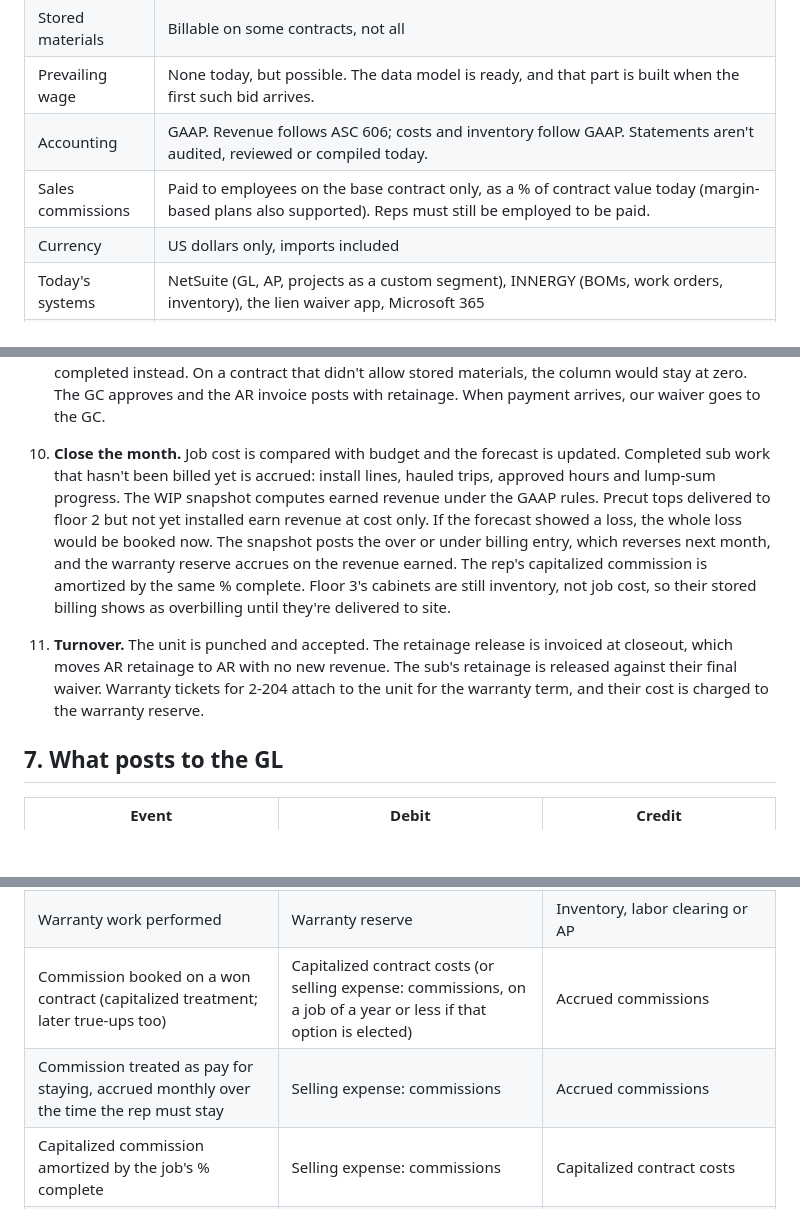
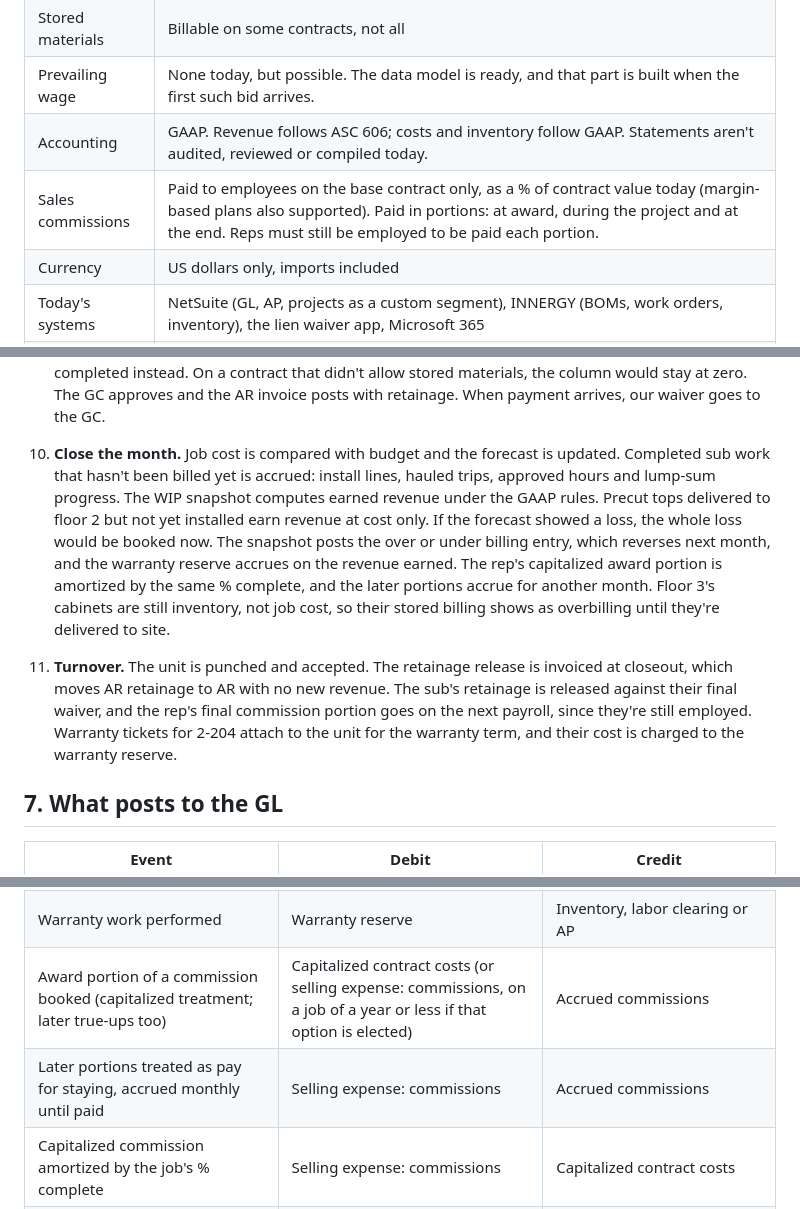
Before and after one commit to JSniderFoundation/Claude-Cloud, a Markdown page: docs/erp-data-model.md, 3 parts joined by grey strips. Rendered like a GitHub page; blank space fills up the shorter version.

```diff
--- a/docs/erp-data-model.md
+++ b/docs/erp-data-model.md
@@ -14,7 +14,7 @@
 | Stored materials | Billable on some contracts, not all |
 | Prevailing wage | None today, but possible. The data model is ready, and that part is built when the first such bid arrives. |
 | Accounting | GAAP. Revenue follows ASC 606; costs and inventory follow GAAP. Statements aren't audited, reviewed or compiled today. |
-| Sales commissions | Paid to employees on the base contract only, as a % of contract value today (margin-based plans also supported). Reps must still be employed to be paid. |
+| Sales commissions | Paid to employees on the base contract only, as a % of contract value today (margin-based plans also supported). Paid in portions: at award, during the project and at the end. Reps must still be employed to be paid each portion. |
 | Currency | US dollars only, imports included |
 | Today's systems | NetSuite (GL, AP, projects as a custom segment), INNERGY (BOMs, work orders, inventory), the lien waiver app, Microsoft 365 |
 | Goal | Our own ERP as the system of record for CRM, operations and finance, including the general ledger |
@@ -522,8 +522,8 @@ Unit 2-204, type B1-M (mirrored B1), Building 2:
    - **Vanity, custom.** V1 is templated, nested on one blank from lot B-0312, fabricated, QC'd and installed.
    - **Done.** `top installed` is set when every piece is in. The tops installer's pay line counts the SF of the installed pieces.
 9. **Bill.** On the pay app, the "Bldg 2 cabinets" line suggests its % complete from units with `cabinets installed`. Floor 3's cabinets are in the warehouse, received, reserved and set aside in a project bin, so the system offers them as stored materials. Their reservations lock, and the inventory listing and bill of sale print from the stored lines. Units installed this month leave the stored listing and count as completed instead. On a contract that didn't allow stored materials, the column would stay at zero. The GC approves and the AR invoice posts with retainage. When payment arrives, our waiver goes to the GC.
-10. **Close the month.** Job cost is compared with budget and the forecast is updated. Completed sub work that hasn't been billed yet is accrued: install lines, hauled trips, approved hours and lump-sum progress. The WIP snapshot computes earned revenue under the GAAP rules. Precut tops delivered to floor 2 but not yet installed earn revenue at cost only. If the forecast showed a loss, the whole loss would be booked now. The snapshot posts the over or under billing entry, which reverses next month, and the warranty reserve accrues on the revenue earned. The rep's capitalized commission is amortized by the same % complete. Floor 3's cabinets are still inventory, not job cost, so their stored billing shows as overbilling until they're delivered to site.
-11. **Turnover.** The unit is punched and accepted. The retainage release is invoiced at closeout, which moves AR retainage to AR with no new revenue. The sub's retainage is released against their final waiver. Warranty tickets for 2-204 attach to the unit for the warranty term, and their cost is charged to the warranty reserve.
+10. **Close the month.** Job cost is compared with budget and the forecast is updated. Completed sub work that hasn't been billed yet is accrued: install lines, hauled trips, approved hours and lump-sum progress. The WIP snapshot computes earned revenue under the GAAP rules. Precut tops delivered to floor 2 but not yet installed earn revenue at cost only. If the forecast showed a loss, the whole loss would be booked now. The snapshot posts the over or under billing entry, which reverses next month, and the warranty reserve accrues on the revenue earned. The rep's capitalized award portion is amortized by the same % complete, and the later portions accrue for another month. Floor 3's cabinets are still inventory, not job cost, so their stored billing shows as overbilling until they're delivered to site.
+11. **Turnover.** The unit is punched and accepted. The retainage release is invoiced at closeout, which moves AR retainage to AR with no new revenue. The sub's retainage is released against their final waiver, and the rep's final commission portion goes on the next payroll, since they're still employed. Warranty tickets for 2-204 attach to the unit for the warranty term, and their cost is charged to the warranty reserve.
 
 ## 7. What posts to the GL
 
@@ -563,8 +563,8 @@ Unit 2-204, type B1-M (mirrored B1), Building 2:
 | Provision for an expected contract loss (adjusted monthly) | Cost of revenue: provision for losses | Accrued loss on contracts |
 | Warranty accrued as revenue is earned | Cost of revenue: warranty | Warranty reserve |
 | Warranty work performed | Warranty reserve | Inventory, labor clearing or AP |
-| Commission booked on a won contract (capitalized treatment; later true-ups too) | Capitalized contract costs (or selling expense: commissions, on a job of a year or less if that option is elected) | Accrued commissions |
-| Commission treated as pay for staying, accrued monthly over the time the rep must stay | Selling expense: commissions | Accrued commissions |
+| Award portion of a commission booked (capitalized treatment; later true-ups too) | Capitalized contract costs (or selling expense: commissions, on a job of a year or less if that option is elected) | Accrued commissions |
+| Later portions treated as pay for staying, accrued monthly until paid | Selling expense: commissions | Accrued commissions |
 | Capitalized commission amortized by the job's % complete | Selling expense: commissions | Capitalized contract costs |
 | Commission written off (job cancelled, or remaining margin can't cover it) | Selling expense: commissions | Capitalized contract costs |
 | Commission forfeited (rep left before being paid) or clawed back | Accrued commissions (or a receivable from the rep, if already paid) | Capitalized contract costs (unamortized part), selling expense: commissions (expensed part) |
```
Also changed, not shown: other parts of docs/erp-data-model.md (+19 -19 lines).
